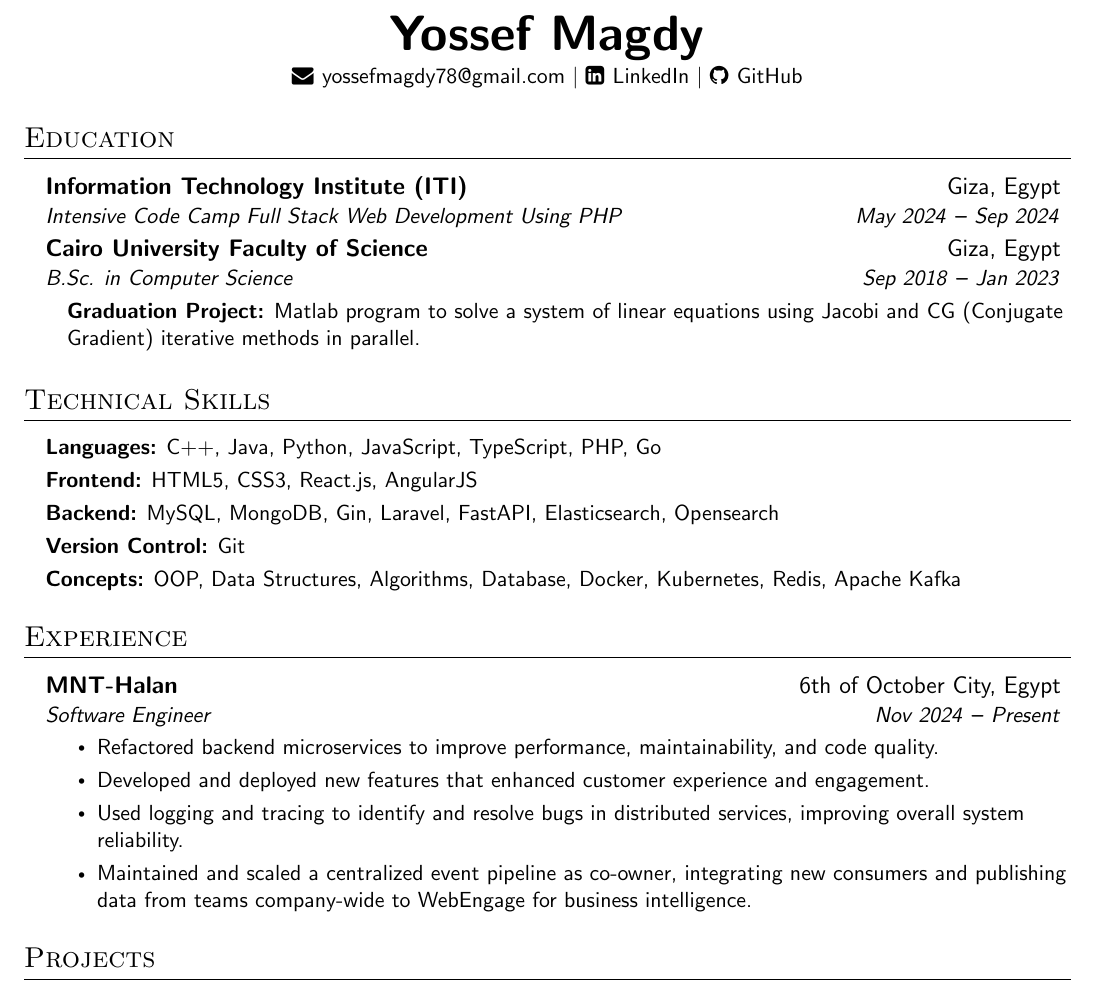
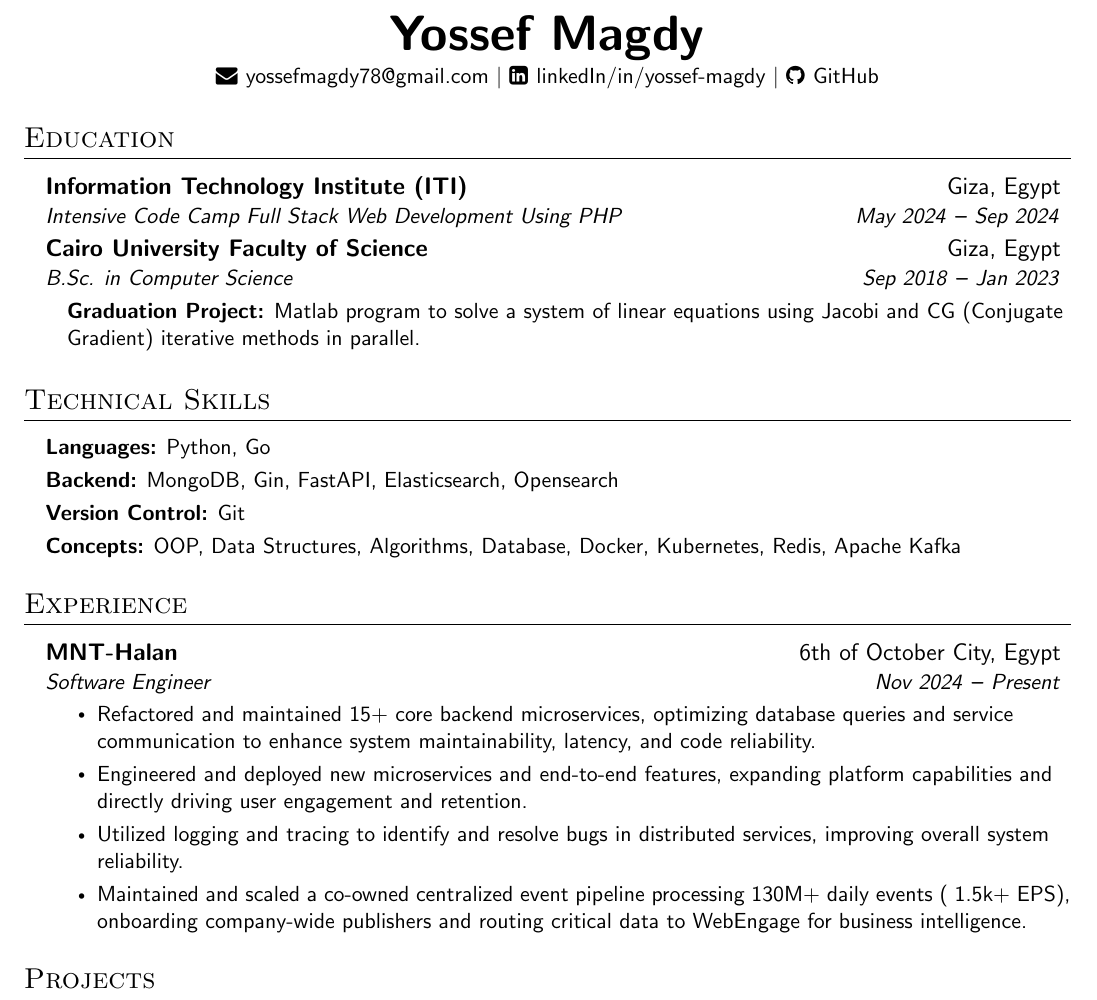
Before and after one commit to Yossef-Magdy/yossefmagdy-cv, a LaTeX document (main.tex): part of the page, cut so that both start at the same text. Compiled offline with pdfLaTeX.

Commit message:
update experience

```diff
--- a/main.tex
+++ b/main.tex
@@ -127,7 +127,7 @@
     \small
 	\faEnvelope \hspace{.5pt} \href{mailto:yossefmagdy78@gmail.com}{yossefmagdy78@gmail.com}
    	$|$
-	\faLinkedinSquare \hspace{.5pt} \href{https://www.linkedin.com/in/yossef-magdy}{LinkedIn}
+	\faLinkedinSquare \hspace{.5pt} \href{https://www.linkedin.com/in/yossef-magdy}{linkedIn/in/yossef-magdy}
     $|$
     \faGithub \hspace{.5pt} \href{https://github.com/yossef-magdy}{GitHub}
 
@@ -169,12 +169,9 @@
   \resumeSubHeadingListStart
     \small{\item{
 
-        \textbf{Languages:}{ C++, Java, Python, JavaScript, TypeScript, PHP, Go} \\ \vspace{3pt}
+        \textbf{Languages:}{ Python, Go} \\ \vspace{3pt}
 
-        \textbf{Frontend:}{ HTML5, CSS3, React.js, AngularJS} \\
-        \vspace{3pt}
-
-		\textbf{Backend:}{ MySQL, MongoDB, Gin, Laravel, FastAPI, Elasticsearch, Opensearch} \\
+		\textbf{Backend:}{ MongoDB, Gin, FastAPI, Elasticsearch, Opensearch} \\
 		\vspace{3pt}
 
 		\textbf{Version Control:}{ Git} \\
@@ -199,17 +196,14 @@
       {MNT-Halan}{6th of October City, Egypt}
       {Software Engineer}{Nov 2024 \textbf{--} Present}
         \resumeItemListStart
-        	\resumeItem{Refactored backend microservices to improve performance, maintainability, and code quality.}
-        	\resumeItem{Developed and deployed new features that enhanced customer experience and engagement.}
-        	\resumeItem{Used logging and tracing to identify and resolve bugs in distributed services, improving overall system reliability.}
-        	\resumeItem{Maintained and scaled a centralized event pipeline as co-owner, integrating new consumers and publishing data from teams company-wide to WebEngage for business intelligence.}
+        	\resumeItem{Refactored and maintained 15+ core backend microservices, optimizing database queries and service communication to enhance system maintainability, latency, and code reliability.}
+        	\resumeItem{Engineered and deployed new microservices and end-to-end features, expanding platform capabilities and directly driving user engagement and retention.}
+        	\resumeItem{Utilized logging and tracing to identify and resolve bugs in distributed services, improving overall system reliability.}
+        	\resumeItem{Maintained and scaled a co-owned centralized event pipeline processing 130M+ daily events (~1.5k+ EPS), onboarding company-wide publishers and routing critical data to WebEngage for business intelligence.}
 
         \resumeItemListEnd
 
   \resumeSubHeadingListEnd
-
-
-
 %----------- PROJECTS -----------
 
 \section{Projects}
```
Also changed, not shown: main.pdf (added), 3 other files.
